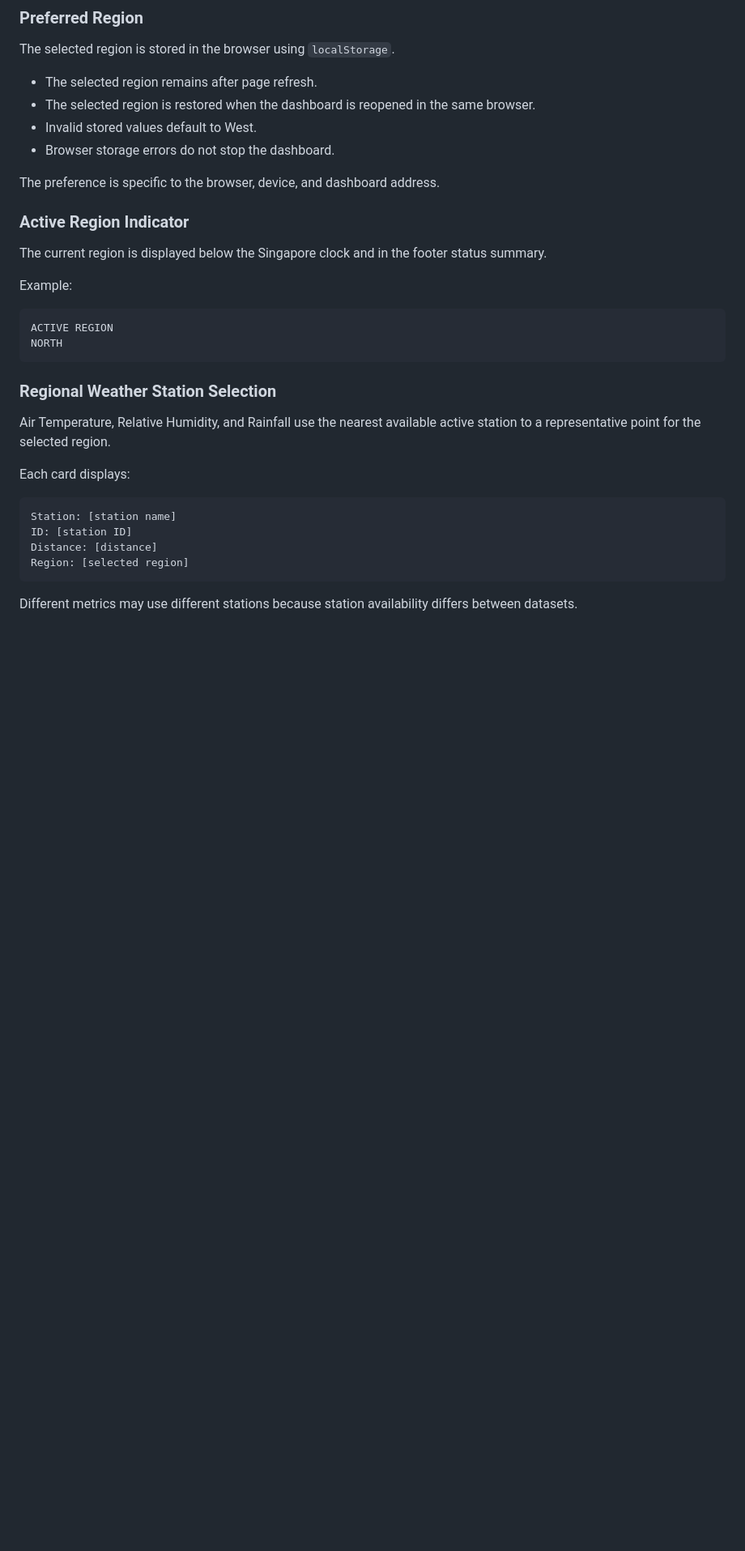
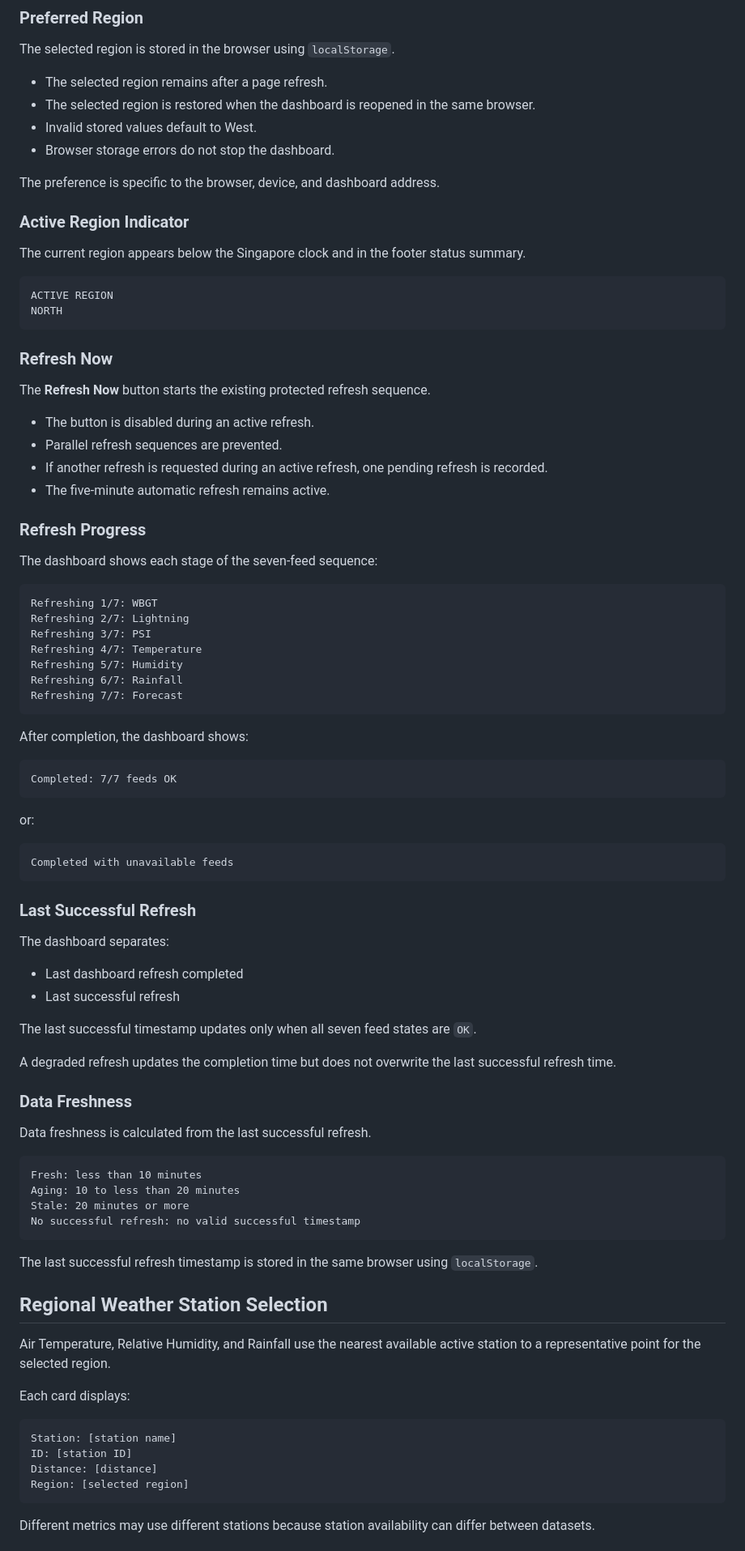
Before and after one commit to ITECW-EHS/sg-weather-dashboard, a Markdown page: README.md, the part around one of its changes. Shown at 81% size. Drawn GitHub-style; blank space fills up the shorter version.

````diff
--- a/README.md
+++ b/README.md
@@ -50,7 +40,7 @@ The selected region controls:
 
 The selected region is stored in the browser using `localStorage`.
 
-- The selected region remains after page refresh.
+- The selected region remains after a page refresh.
 - The selected region is restored when the dashboard is reopened in the same browser.
 - Invalid stored values default to West.
 - Browser storage errors do not stop the dashboard.
@@ -59,16 +49,73 @@ The preference is specific to the browser, device, and dashboard address.
 
 ### Active Region Indicator
 
-The current region is displayed below the Singapore clock and in the footer status summary.
-
-Example:
+The current region appears below the Singapore clock and in the footer status summary.
 
 ```text
 ACTIVE REGION
 NORTH
 ```
 
-### Regional Weather Station Selection
+### Refresh Now
+
+The **Refresh Now** button starts the existing protected refresh sequence.
+
+- The button is disabled during an active refresh.
+- Parallel refresh sequences are prevented.
+- If another refresh is requested during an active refresh, one pending refresh is recorded.
+- The five-minute automatic refresh remains active.
+
+### Refresh Progress
+
+The dashboard shows each stage of the seven-feed sequence:
+
+```text
+Refreshing 1/7: WBGT
+Refreshing 2/7: Lightning
+Refreshing 3/7: PSI
+Refreshing 4/7: Temperature
+Refreshing 5/7: Humidity
+Refreshing 6/7: Rainfall
+Refreshing 7/7: Forecast
+```
+
+After completion, the dashboard shows:
+
+```text
+Completed: 7/7 feeds OK
+```
+
+or:
+
+```text
+Completed with unavailable feeds
+```
+
+### Last Successful Refresh
+
+The dashboard separates:
+
+- Last dashboard refresh completed
+- Last successful refresh
+
+The last successful timestamp updates only when all seven feed states are `OK`.
+
+A degraded refresh updates the completion time but does not overwrite the last successful refresh time.
+
+### Data Freshness
+
+Data freshness is calculated from the last successful refresh.
+
+```text
+Fresh: less than 10 minutes
+Aging: 10 to less than 20 minutes
+Stale: 20 minutes or more
+No successful refresh: no valid successful timestamp
+```
+
+The last successful refresh timestamp is stored in the same browser using `localStorage`.
+
+## Regional Weather Station Selection
 
 Air Temperature, Relative Humidity, and Rainfall use the nearest available active station to a representative point for the selected region.
 
@@ -81,5 +128,5 @@ Distance: [distance]
 Region: [selected region]
 ```
 
-Different metrics may use different stations because station availability differs between datasets.
+Different metrics may use different stations because station availability can differ between datasets.
 
````
Also changed, not shown: other parts of README.md (+66 -80 lines), CHANGELOG.md (+108 -67 lines).
